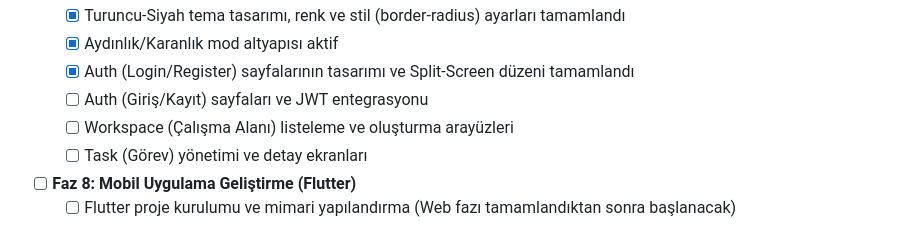
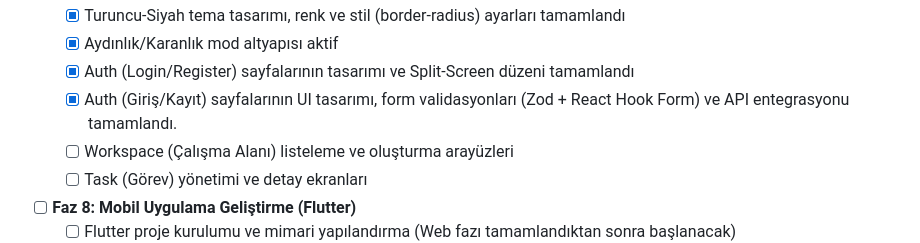
Before and after one commit to ozclktahir/staj-projesi, a Markdown page: PROGRESS.md, the part around the change. Rendered like a GitHub page.

Commit message:
docs: update progress for auth form validation and API integration
Co-authored-by: Cursor <cursoragent@cursor.com>

```diff
--- a/PROGRESS.md
+++ b/PROGRESS.md
@@ -57,7 +57,7 @@
   - [x] Turuncu-Siyah tema tasarımı, renk ve stil (border-radius) ayarları tamamlandı
   - [x] Aydınlık/Karanlık mod altyapısı aktif
   - [x] Auth (Login/Register) sayfalarının tasarımı ve Split-Screen düzeni tamamlandı
-  - [ ] Auth (Giriş/Kayıt) sayfaları ve JWT entegrasyonu
+  - [x] Auth (Giriş/Kayıt) sayfalarının UI tasarımı, form validasyonları (Zod + React Hook Form) ve API entegrasyonu tamamlandı.
   - [ ] Workspace (Çalışma Alanı) listeleme ve oluşturma arayüzleri
   - [ ] Task (Görev) yönetimi ve detay ekranları
 - [ ] **Faz 8: Mobil Uygulama Geliştirme (Flutter)**
```
